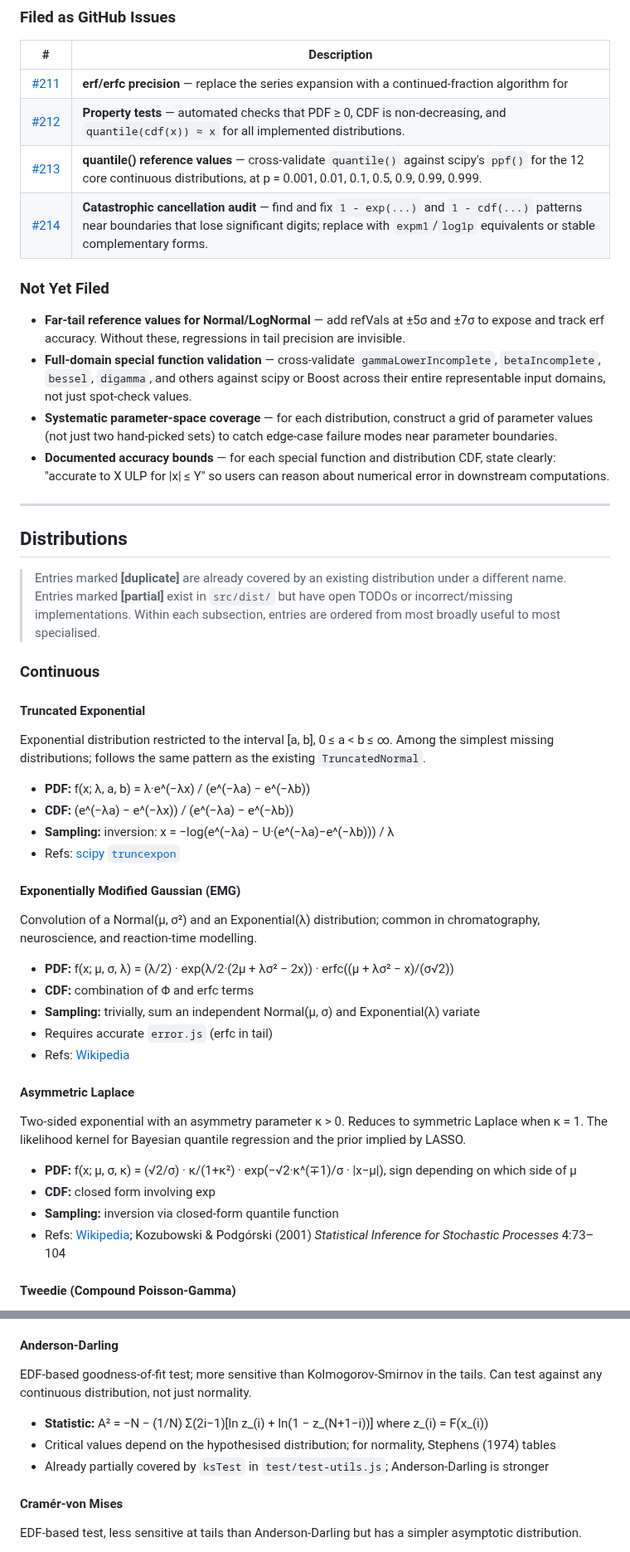
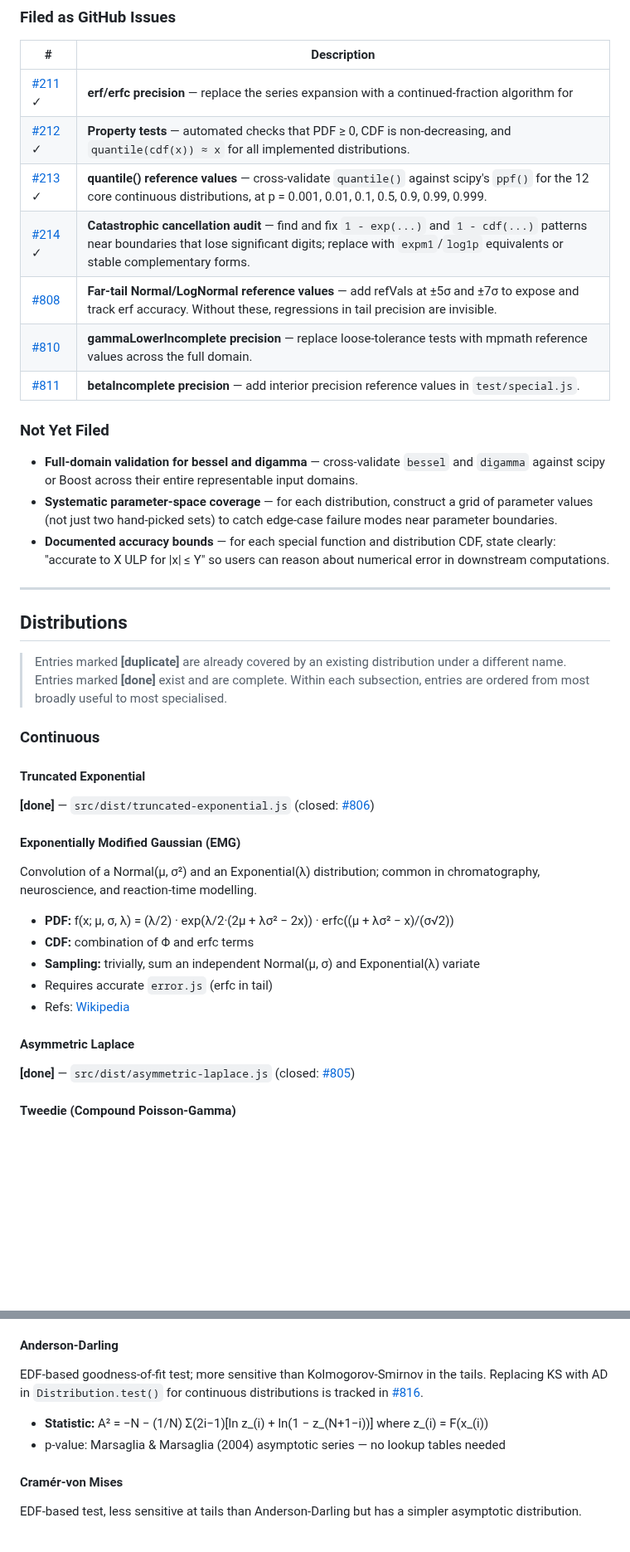
Before and after one commit to synesenom/ran, a Markdown page: todo.md, 2 parts joined by grey strips. Shown at 83% size. Drawn GitHub-style; blank space fills up the shorter version.

```diff
--- a/todo.md
+++ b/todo.md
@@ -29,15 +29,17 @@ Moving the library from *auditable* to *publication-grade* requires systematic r
 
 | # | Description |
 |---|-------------|
-| [#211](../../issues/211) | **erf/erfc precision** — replace the series expansion with a continued-fraction algorithm for |x| > ~3 to recover tail accuracy. |
-| [#212](../../issues/212) | **Property tests** — automated checks that PDF ≥ 0, CDF is non-decreasing, and `quantile(cdf(x)) ≈ x` for all implemented distributions. |
-| [#213](../../issues/213) | **quantile() reference values** — cross-validate `quantile()` against scipy's `ppf()` for the 12 core continuous distributions, at p = 0.001, 0.01, 0.1, 0.5, 0.9, 0.99, 0.999. |
-| [#214](../../issues/214) | **Catastrophic cancellation audit** — find and fix `1 - exp(...)` and `1 - cdf(...)` patterns near boundaries that lose significant digits; replace with `expm1`/`log1p` equivalents or stable complementary forms. |
+| [#211](../../issues/211) ✓ | **erf/erfc precision** — replace the series expansion with a continued-fraction algorithm for |x| > ~3 to recover tail accuracy. |
+| [#212](../../issues/212) ✓ | **Property tests** — automated checks that PDF ≥ 0, CDF is non-decreasing, and `quantile(cdf(x)) ≈ x` for all implemented distributions. |
+| [#213](../../issues/213) ✓ | **quantile() reference values** — cross-validate `quantile()` against scipy's `ppf()` for the 12 core continuous distributions, at p = 0.001, 0.01, 0.1, 0.5, 0.9, 0.99, 0.999. |
+| [#214](../../issues/214) ✓ | **Catastrophic cancellation audit** — find and fix `1 - exp(...)` and `1 - cdf(...)` patterns near boundaries that lose significant digits; replace with `expm1`/`log1p` equivalents or stable complementary forms. |
+| [#808](../../issues/808) | **Far-tail Normal/LogNormal reference values** — add refVals at ±5σ and ±7σ to expose and track erf accuracy. Without these, regressions in tail precision are invisible. |
+| [#810](../../issues/810) | **gammaLowerIncomplete precision** — replace loose-tolerance tests with mpmath reference values across the full domain. |
+| [#811](../../issues/811) | **betaIncomplete precision** — add interior precision reference values in `test/special.js`. |
 
 ### Not Yet Filed
 
-- **Far-tail reference values for Normal/LogNormal** — add refVals at ±5σ and ±7σ to expose and track erf accuracy. Without these, regressions in tail precision are invisible.
-- **Full-domain special function validation** — cross-validate `gammaLowerIncomplete`, `betaIncomplete`, `bessel`, `digamma`, and others against scipy or Boost across their entire representable input domains, not just spot-check values.
+- **Full-domain validation for bessel and digamma** — cross-validate `bessel` and `digamma` against scipy or Boost across their entire representable input domains.
 - **Systematic parameter-space coverage** — for each distribution, construct a grid of parameter values (not just two hand-picked sets) to catch edge-case failure modes near parameter boundaries.
 - **Documented accuracy bounds** — for each special function and distribution CDF, state clearly: "accurate to X ULP for |x| ≤ Y" so users can reason about numerical error in downstream computations.
 
@@ -46,17 +48,13 @@ Moving the library from *auditable* to *publication-grade* requires systematic r
 ## Distributions
 
 > Entries marked **[duplicate]** are already covered by an existing distribution under a different name.
-> Entries marked **[partial]** exist in `src/dist/` but have open TODOs or incorrect/missing implementations.
+> Entries marked **[done]** exist and are complete.
 > Within each subsection, entries are ordered from most broadly useful to most specialised.
 
 ### Continuous
 
 #### Truncated Exponential
-Exponential distribution restricted to the interval [a, b], 0 ≤ a < b ≤ ∞. Among the simplest missing distributions; follows the same pattern as the existing `TruncatedNormal`.
-- **PDF:** f(x; λ, a, b) = λ·e^(−λx) / (e^(−λa) − e^(−λb))
-- **CDF:** (e^(−λa) − e^(−λx)) / (e^(−λa) − e^(−λb))
-- **Sampling:** inversion: x = −log(e^(−λa) − U·(e^(−λa)−e^(−λb))) / λ
-- Refs: [scipy `truncexpon`](https://docs.scipy.org/doc/scipy/reference/generated/scipy.stats.truncexpon.html)
+**[done]** — `src/dist/truncated-exponential.js` (closed: [#806](../../issues/806))
 
 #### Exponentially Modified Gaussian (EMG)
 Convolution of a Normal(μ, σ²) and an Exponential(λ) distribution; common in chromatography, neuroscience, and reaction-time modelling.
@@ -67,11 +65,7 @@ Convolution of a Normal(μ, σ²) and an Exponential(λ) distribution; common in
 - Refs: [Wikipedia](https://en.wikipedia.org/wiki/Exponentially_modified_Gaussian_distribution)
 
 #### Asymmetric Laplace
-Two-sided exponential with an asymmetry parameter κ > 0. Reduces to symmetric Laplace when κ = 1. The likelihood kernel for Bayesian quantile regression and the prior implied by LASSO.
-- **PDF:** f(x; μ, σ, κ) = (√2/σ) · κ/(1+κ²) · exp(−√2·κ^(∓1)/σ · |x−μ|), sign depending on which side of μ
-- **CDF:** closed form involving exp
-- **Sampling:** inversion via closed-form quantile function
-- Refs: [Wikipedia](https://en.wikipedia.org/wiki/Asymmetric_Laplace_distribution); Kozubowski & Podgórski (2001) *Statistical Inference for Stochastic Processes* 4:73–104
+**[done]** — `src/dist/asymmetric-laplace.js` (closed: [#805](../../issues/805))
 
 #### Tweedie (Compound Poisson-Gamma)
 Family parameterised by a power index p ∈ (1, 2): for fixed p the distribution is compound Poisson with Gamma-distributed cluster masses. Used in insurance loss models (exact-zero outcomes with a continuous positive tail), rainfall accumulation, and any GLM with a non-negative response. Special cases: p = 1 is Poisson, p = 2 is Gamma.
@@ -397,10 +377,9 @@ Most powerful standard normality test for small samples (n ≤ ~50). Uses regres
 - Complexity: moderate (table look-up dominates)
 
 #### Anderson-Darling
-EDF-based goodness-of-fit test; more sensitive than Kolmogorov-Smirnov in the tails. Can test against any continuous distribution, not just normality.
+EDF-based goodness-of-fit test; more sensitive than Kolmogorov-Smirnov in the tails. Replacing KS with AD in `Distribution.test()` for continuous distributions is tracked in [#816](../../issues/816).
 - **Statistic:** A² = −N − (1/N) Σ(2i−1)[ln z_(i) + ln(1 − z_(N+1−i))]  where z_(i) = F(x_(i))
-- Critical values depend on the hypothesised distribution; for normality, Stephens (1974) tables
-- Already partially covered by `ksTest` in `test/test-utils.js`; Anderson-Darling is stronger
+- p-value: Marsaglia & Marsaglia (2004) asymptotic series — no lookup tables needed
 
 #### Cramér-von Mises
 EDF-based test, less sensitive at tails than Anderson-Darling but has a simpler asymptotic distribution.
```
Also changed, not shown: other parts of todo.md (+24 -40 lines).
